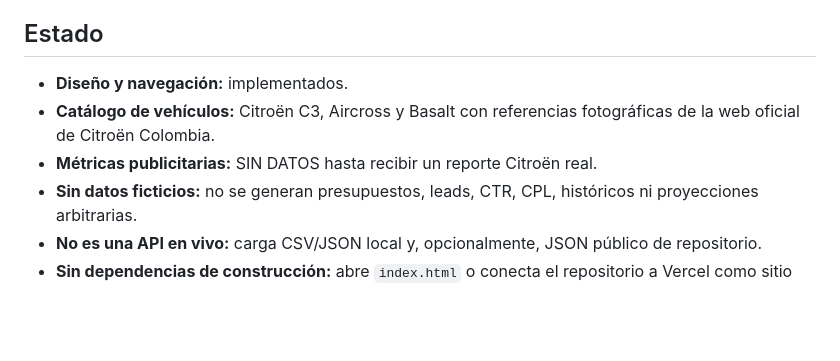
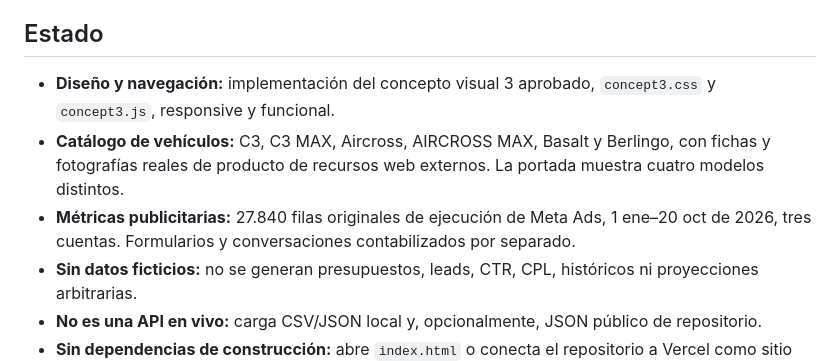
Before and after one commit to santiagoherrera1886-ai/citroen, a Markdown page: README.md, the part around one of its changes. Rendered like a GitHub page; blank space fills up the shorter version.

```diff
--- a/README.md
+++ b/README.md
@@ -4,9 +4,9 @@ Dashboard premium Montecarlo Blue para Citroën Colombia, basado en los módulos
 
 ## Estado
 
-- **Diseño y navegación:** implementados.
-- **Catálogo de vehículos:** Citroën C3, Aircross y Basalt con referencias fotográficas de la web oficial de Citroën Colombia.
-- **Métricas publicitarias:** SIN DATOS hasta recibir un reporte Citroën real.
+- **Diseño y navegación:** implementación del concepto visual 3 aprobado, `concept3.css` y `concept3.js`, responsive y funcional.
+- **Catálogo de vehículos:** C3, C3 MAX, Aircross, AIRCROSS MAX, Basalt y Berlingo, con fichas y fotografías reales de producto de recursos web externos. La portada muestra cuatro modelos distintos.
+- **Métricas publicitarias:** 27.840 filas originales de ejecución de Meta Ads, 1 ene–20 oct de 2026, tres cuentas. Formularios y conversaciones contabilizados por separado.
 - **Sin datos ficticios:** no se generan presupuestos, leads, CTR, CPL, históricos ni proyecciones arbitrarias.
 - **No es una API en vivo:** carga CSV/JSON local y, opcionalmente, JSON público de repositorio.
 - **Sin dependencias de construcción:** abre `index.html` o conecta el repositorio a Vercel como sitio estático.
```
Also changed, not shown: other parts of README.md (+35 -0 lines).
